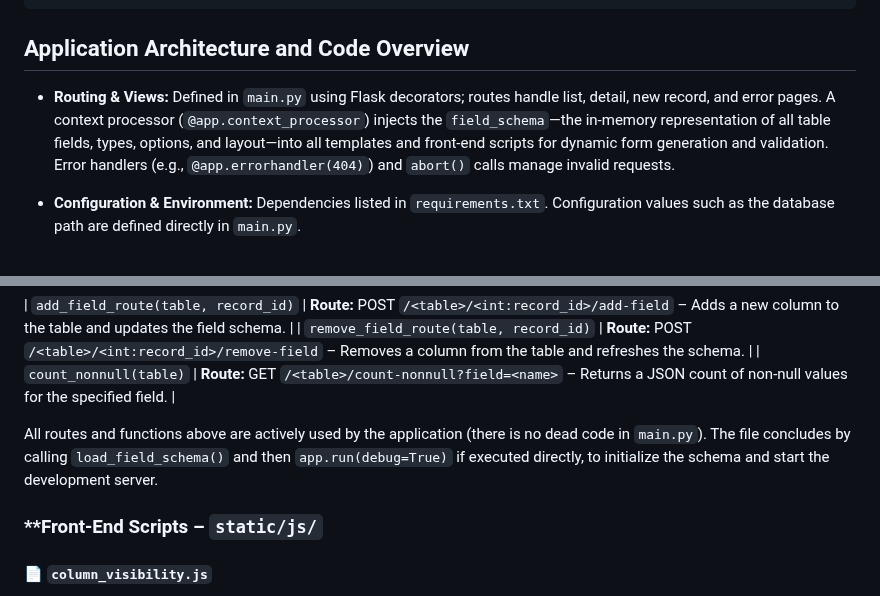
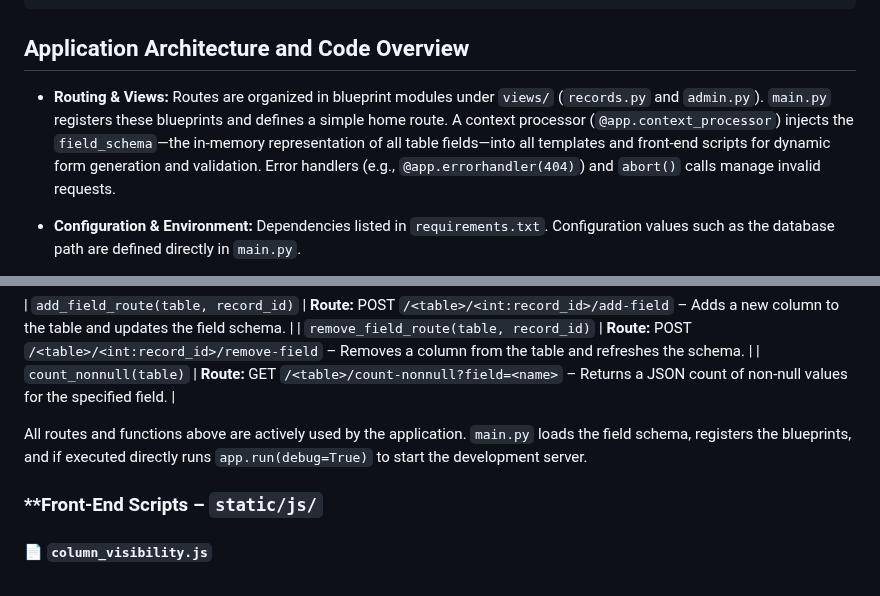
Before and after one commit to nikhilsath/crossbook, a Markdown page: README.md, 2 parts joined by grey strips. Drawn GitHub-style.

```diff
--- a/README.md
+++ b/README.md
@@ -128,7 +131,7 @@ Crossbook is a structured, browser-based knowledge interface for managing conten
 
 ## Application Architecture and Code Overview
 
-* **Routing & Views:** Defined in `main.py` using Flask decorators; routes handle list, detail, new record, and error pages. A context processor (`@app.context_processor`) injects the `field_schema`—the in-memory representation of all table fields, types, options, and layout—into all templates and front-end scripts for dynamic form generation and validation. Error handlers (e.g., `@app.errorhandler(404)`) and `abort()` calls manage invalid requests.
+* **Routing & Views:** Routes are organized in blueprint modules under `views/` (`records.py` and `admin.py`). `main.py` registers these blueprints and defines a simple home route. A context processor (`@app.context_processor`) injects the `field_schema`—the in-memory representation of all table fields—into all templates and front-end scripts for dynamic form generation and validation. Error handlers (e.g., `@app.errorhandler(404)`) and `abort()` calls manage invalid requests.
 
 * **Configuration & Environment:** Dependencies listed in `requirements.txt`. Configuration values such as the database path are defined directly in `main.py`.
 
@@ -216,7 +219,7 @@ The following functions encapsulate the application logic:
 | `count_nonnull(table)` | **Route:** GET `/<table>/count-nonnull?field=<name>` – Returns a JSON count of non-null values for the specified field. |
 
 
-All routes and functions above are actively used by the application (there is no dead code in `main.py`). The file concludes by calling `load_field_schema()` and then `app.run(debug=True)` if executed directly, to initialize the schema and start the development server.
+All routes and functions above are actively used by the application. `main.py` loads the field schema, registers the blueprints, and if executed directly runs `app.run(debug=True)` to start the development server.
 
 ### **Front-End Scripts – `static/js/`
 
```
Also changed, not shown: other parts of README.md (+7 -4 lines).
